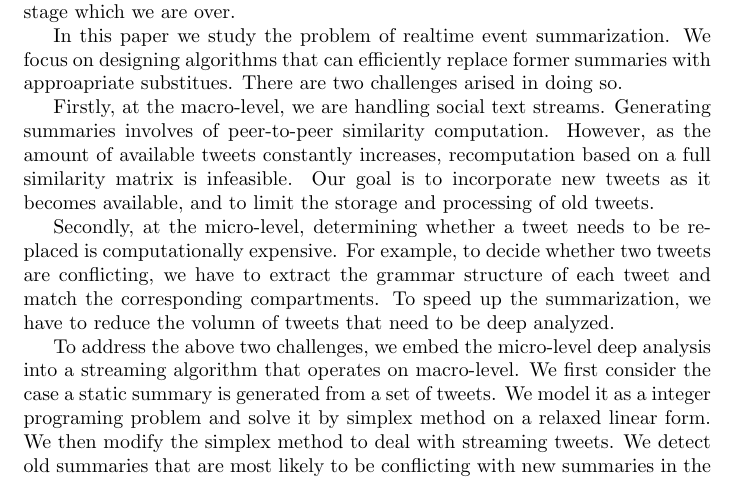
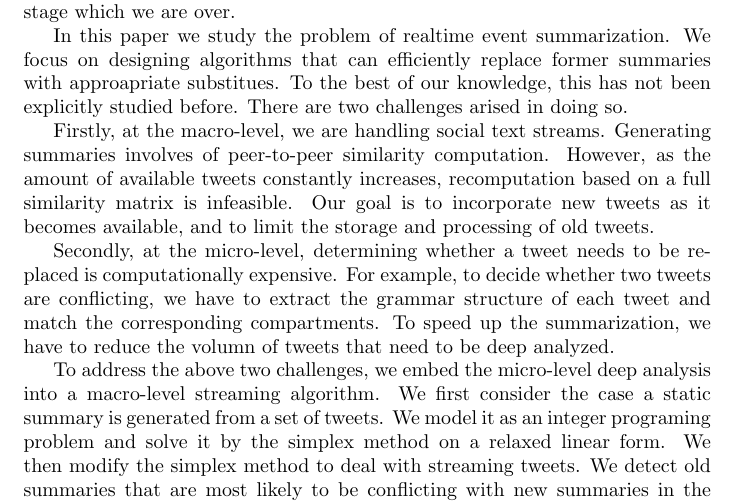
Before and after one commit to linlingting/RealtimeSummarization, a LaTeX document (main.tex): part of page 2 of 4, cut so that both start at the same text. Compiled offline with pdfLaTeX.

Commit message:
v1.5
+intro

```diff
--- a/main.tex
+++ b/main.tex
@@ -24,7 +24,7 @@ We have witnessed rapidly increasing popularity of research efforts in event sum
 There are three scenarios when a former summary needs to be deleted or replaced. (1) Better candidate. Due to the noisy nature of social sphere, it is well regarded that the selection of representative tweets is based on multiple criteria, i.e. the summary must achieve both good coverage and high quality. When the system detects a better tweet which covers the same topic, the former summary should be replaced to produce a brief summary. (2) Conflicting information. For many events users are interested on information such as number of injuries in a disaster, suspects in a crime and so on. The number of injuries could be changing as the event is evolving. The police might have suspected the wrong person. If the former summary is kept, the sumamry will be inconsistent. (3) Lost of public attention to a historical stage. When the event is moving into a new epoch, there is no need to maintain outdated summaries for the historical stage which we are over.
 
 %Re-computation is infeasible (1) streaming text (2) realtime response
-In this paper we study the problem of realtime event summarization. We focus on designing algorithms that can efficiently replace former summaries with approapriate substitues. There are two challenges arised in doing so.
+In this paper we study the problem of realtime event summarization. We focus on designing algorithms that can efficiently replace former summaries with approapriate substitues. To the best of our knowledge, this has not been explicitly studied before. There are two challenges arised in doing so.
 
 Firstly, at the macro-level, we are handling social text streams. Generating summaries involves of peer-to-peer similarity computation. However, as the amount of available tweets constantly increases, recomputation based on a full similarity matrix is infeasible. Our goal is to incorporate new tweets as it becomes available, and to limit the storage and processing of old tweets.
 
@@ -32,11 +32,8 @@ Firstly, at the macro-level, we are handling social text streams. Generating sum
 Secondly, at the micro-level, determining whether a tweet needs to be replaced is computationally expensive. For example, to decide whether two tweets are conflicting, we have to extract the grammar structure of each tweet and match the corresponding compartments. To speed up the summarization, we have to reduce the volumn of tweets that need to be deep analyzed.
 
 %present work
-To address the above two challenges, we embed the micro-level deep analysis into a streaming algorithm that operates on macro-level. We first consider the case a static summary is generated from a set of tweets. We model it as a integer programing problem and solve it by simplex method on a relaxed linear form. We then modify the simplex method to deal with streaming tweets. We detect old summaries that are most likely to be conflicting with new summaries in the simplex iterations to reduce computational cost of micro-level analysis.
+To address the above two challenges, we embed the micro-level deep analysis into a macro-level streaming algorithm. We first consider the case a static summary is generated from a set of tweets. We model it as an integer programing problem and solve it by the simplex method on a relaxed linear form. We then modify the simplex method to deal with streaming tweets. We detect old summaries that are most likely to be conflicting with new summaries in the simplex iterations to reduce computational cost of micro-level analysis.
 
-%present work: based on simplex method
-
-%contribution: a novel problem
 
 %paper structure
 
```
Also changed, not shown: main.pdf, 2 other files.
